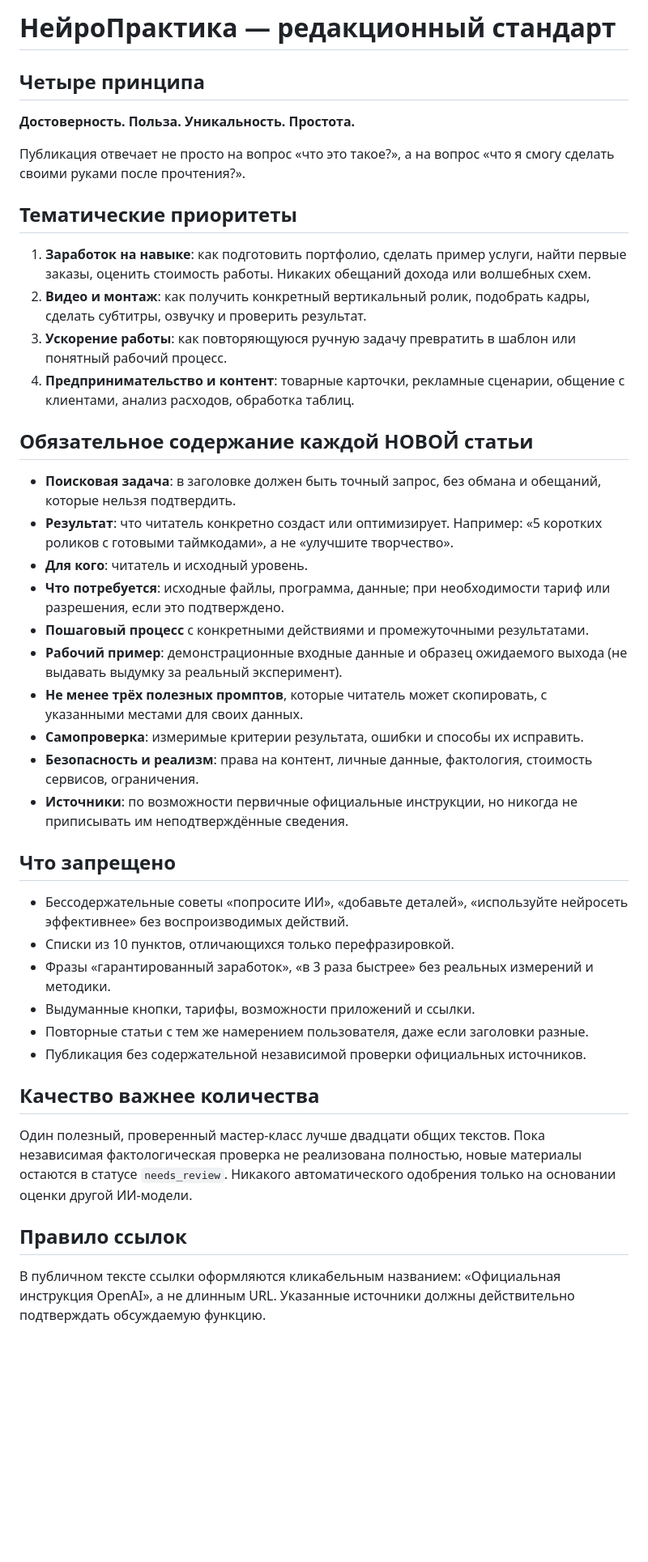
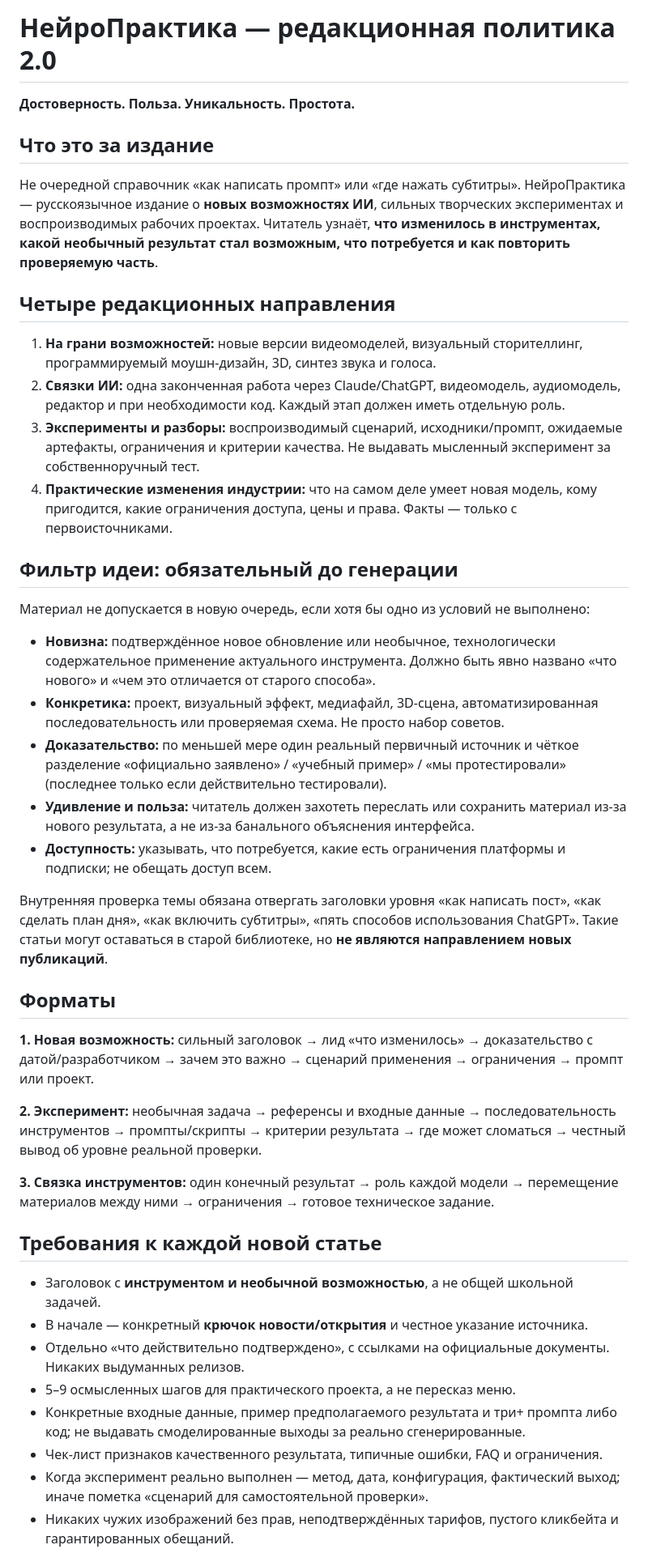
Before and after one commit to kaspi-trend-ai-dev/neiropraktika., a Markdown page: docs/EDITORIAL.md, the part around one of its changes. Shown at 81% size. GitHub-like rendering; blank space fills up the shorter version.

Commit message:
Reframe NeiroPraktika as frontier-AI journalism and advanced projects, reject generic how-to topics

```diff
--- a/docs/EDITORIAL.md
+++ b/docs/EDITORIAL.md
@@ -1,39 +1,40 @@
-# НейроПрактика — редакционный стандарт
-
-## Четыре принципа
+# НейроПрактика — редакционная политика 2.0
 **Достоверность. Польза. Уникальность. Простота.**
 
-Публикация отвечает не просто на вопрос «что это такое?», а на вопрос «что я смогу сделать своими руками после прочтения?».
+## Что это за издание
+Не очередной справочник «как написать промпт» или «где нажать субтитры».
+НейроПрактика — русскоязычное издание о **новых возможностях ИИ**, сильных творческих экспериментах и воспроизводимых рабочих проектах. Читатель узнаёт, **что изменилось в инструментах, какой необычный результат стал возможным, что потребуется и как повторить проверяемую часть**.
 
-## Тематические приоритеты
-1. **Заработок на навыке**: как подготовить портфолио, сделать пример услуги, найти первые заказы, оценить стоимость работы. Никаких обещаний дохода или волшебных схем.
-2. **Видео и монтаж**: как получить конкретный вертикальный ролик, подобрать кадры, сделать субтитры, озвучку и проверить результат.
-3. **Ускорение работы**: как повторяющуюся ручную задачу превратить в шаблон или понятный рабочий процесс.
-4. **Предпринимательство и контент**: товарные карточки, рекламные сценарии, общение с клиентами, анализ расходов, обработка таблиц.
+## Четыре редакционных направления
+1. **На грани возможностей:** новые версии видеомоделей, визуальный сторителлинг, программируемый моушн-дизайн, 3D, синтез звука и голоса.
+2. **Связки ИИ:** одна законченная работа через Claude/ChatGPT, видеомодель, аудиомодель, редактор и при необходимости код. Каждый этап должен иметь отдельную роль.
+3. **Эксперименты и разборы:** воспроизводимый сценарий, исходники/промпт, ожидаемые артефакты, ограничения и критерии качества. Не выдавать мысленный эксперимент за собственноручный тест.
+4. **Практические изменения индустрии:** что на самом деле умеет новая модель, кому пригодится, какие ограничения доступа, цены и права. Факты — только с первоисточниками.
 
-## Обязательное содержание каждой НОВОЙ статьи
-- **Поисковая задача**: в заголовке должен быть точный запрос, без обмана и обещаний, которые нельзя подтвердить.
-- **Результат**: что читатель конкретно создаст или оптимизирует. Например: «5 коротких роликов с готовыми таймкодами», а не «улучшите творчество».
-- **Для кого**: читатель и исходный уровень.
-- **Что потребуется**: исходные файлы, программа, данные; при необходимости тариф или разрешения, если это подтверждено.
-- **Пошаговый процесс** с конкретными действиями и промежуточными результатами.
-- **Рабочий пример**: демонстрационные входные данные и образец ожидаемого выхода (не выдавать выдумку за реальный эксперимент).
-- **Не менее трёх полезных промптов**, которые читатель может скопировать, с указанными местами для своих данных.
-- **Самопроверка**: измеримые критерии результата, ошибки и способы их исправить.
-- **Безопасность и реализм**: права на контент, личные данные, фактология, стоимость сервисов, ограничения.
-- **Источники**: по возможности первичные официальные инструкции, но никогда не приписывать им неподтверждённые сведения.
+## Фильтр идеи: обязательный до генерации
+Материал не допускается в новую очередь, если хотя бы одно из условий не выполнено:
+- **Новизна:** подтверждённое новое обновление или необычное, технологически содержательное применение актуального инструмента. Должно быть явно названо «что нового» и «чем это отличается от старого способа».
+- **Конкретика:** проект, визуальный эффект, медиафайл, 3D-сцена, автоматизированная последовательность или проверяемая схема. Не просто набор советов.
+- **Доказательство:** по меньшей мере один реальный первичный источник и чёткое разделение «официально заявлено» / «учебный пример» / «мы протестировали» (последнее только если действительно тестировали).
+- **Удивление и польза:** читатель должен захотеть переслать или сохранить материал из-за нового результата, а не из-за банального объяснения интерфейса.
+- **Доступность:** указывать, что потребуется, какие есть ограничения платформы и подписки; не обещать доступ всем.
 
-## Что запрещено
-- Бессодержательные советы «попросите ИИ», «добавьте деталей», «используйте нейросеть эффективнее» без воспроизводимых действий.
-- Списки из 10 пунктов, отличающихся только перефразировкой.
-- Фразы «гарантированный заработок», «в 3 раза быстрее» без реальных измерений и методики.
-- Выдуманные кнопки, тарифы, возможности приложений и ссылки.
-- Повторные статьи с тем же намерением пользователя, даже если заголовки разные.
-- Публикация без содержательной независимой проверки официальных источников.
+Внутренняя проверка темы обязана отвергать заголовки уровня «как написать пост», «как сделать план дня», «как включить субтитры», «пять способов использования ChatGPT». Такие статьи могут оставаться в старой библиотеке, но **не являются направлением новых публикаций**.
 
-## Качество важнее количества
-Один полезный, проверенный мастер-класс лучше двадцати общих текстов.
-Пока независимая фактологическая проверка не реализована полностью, новые материалы остаются в статусе `needs_review`. Никакого автоматического одобрения только на основании оценки другой ИИ-модели.
+## Форматы
+**1. Новая возможность:** сильный заголовок → лид «что изменилось» → доказательство с датой/разработчиком → зачем это важно → сценарий применения → ограничения → промпт или проект.
 
-## Правило ссылок
-В публичном тексте ссылки оформляются кликабельным названием: «Официальная инструкция OpenAI», а не длинным URL. Указанные источники должны действительно подтверждать обсуждаемую функцию.
+**2. Эксперимент:** необычная задача → референсы и входные данные → последовательность инструментов → промпты/скрипты → критерии результата → где может сломаться → честный вывод об уровне реальной проверки.
+
+**3. Связка инструментов:** один конечный результат → роль каждой модели → перемещение материалов между ними → ограничения → готовое техническое задание.
+
+## Требования к каждой новой статье
+- Заголовок с **инструментом и необычной возможностью**, а не общей школьной задачей.
+- В начале — конкретный **крючок новости/открытия** и честное указание источника.
+- Отдельно «что действительно подтверждено», с ссылками на официальные документы. Никаких выдуманных релизов.
+- 5–9 осмысленных шагов для практического проекта, а не пересказ меню.
+- Конкретные входные данные, пример предполагаемого результата и три+ промпта либо код; не выдавать смоделированные выходы за реально сгенерированные.
+- Чек-лист признаков качественного результата, типичные ошибки, FAQ и ограничения.
+- Когда эксперимент реально выполнен — метод, дата, конфигурация, фактический выход; иначе пометка «сценарий для самостоятельной проверки».
+- Никаких чужих изображений без прав, неподтверждённых тарифов, пустого кликбейта и гарантированных обещаний.
+
```
Also changed, not shown: other parts of docs/EDITORIAL.md (+10 -0 lines).
